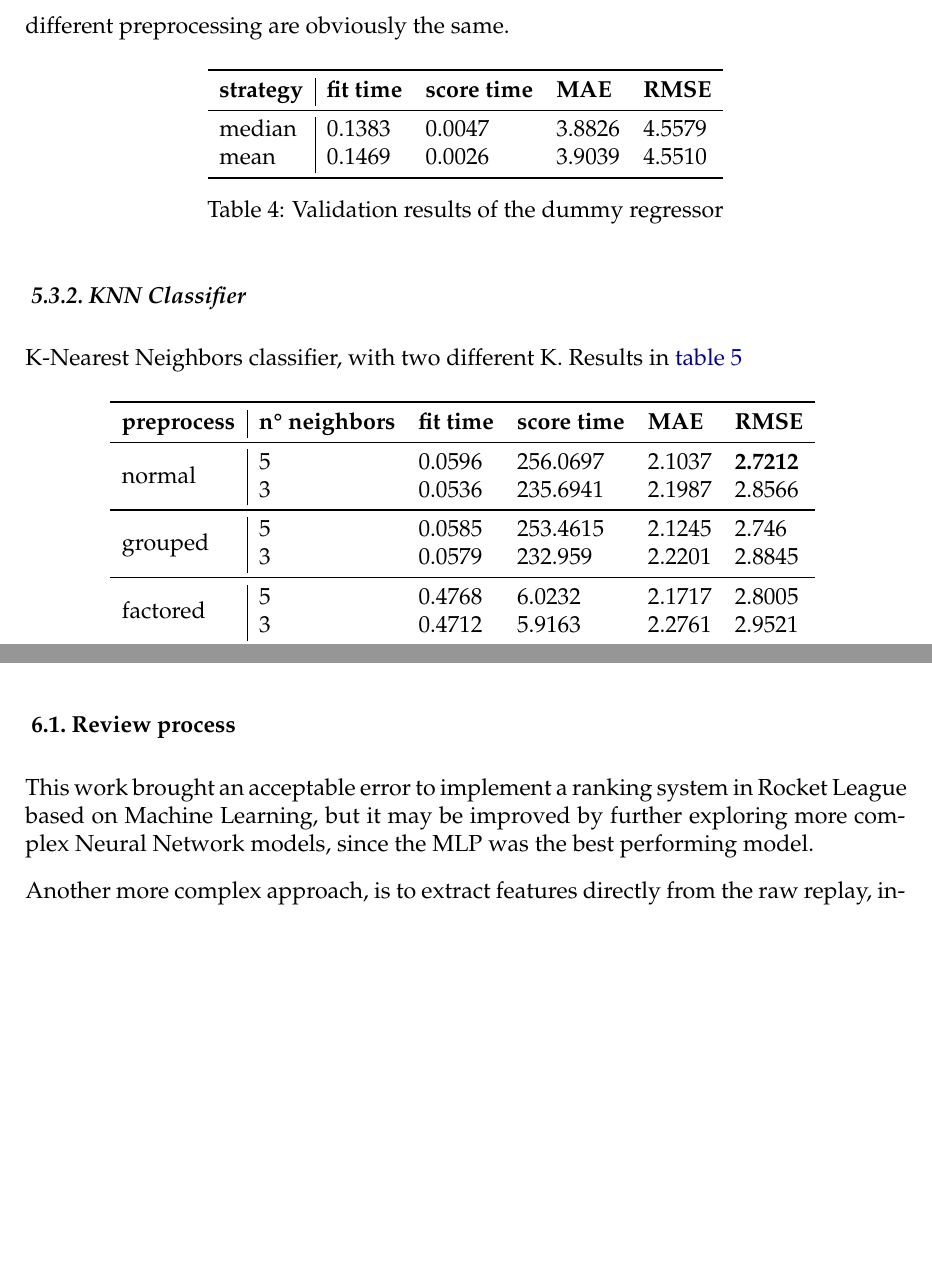
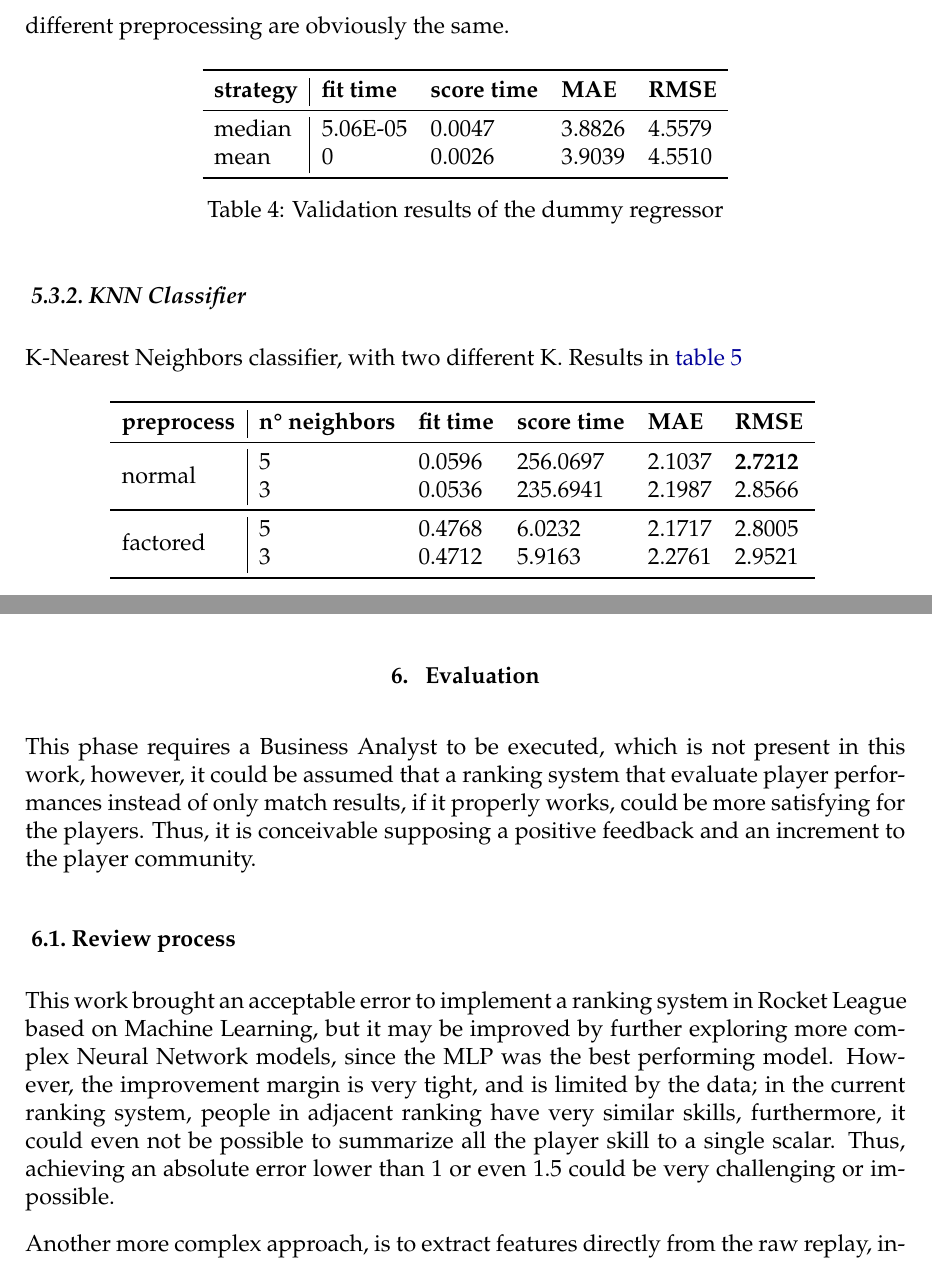
Before and after one commit to pasqualedem/RocketLeague-RankPredictor, a LaTeX problem sheet (docs/main.tex, which reads docs/eval_deploy.tex, docs/res/tables/val_tables/dummy.tex, docs/res/tables/val_tables/knn.tex): two parts of pages 24 and 28 of 29, joined at a grey line, cut so that both start at the same text, the shorter picture padded with empty space. Compiled offline with pdfLaTeX.

Commit message:
Docs update

```diff
--- a/docs/eval_deploy.tex
+++ b/docs/eval_deploy.tex
@@ -1,11 +1,9 @@
 \section{Evaluation}
 
-Recalling the data mining goal, an RMSE inferior to 2.5 and a MAE inferior to 2.0. Except KNN and Naive Bayes, all the other models satisfied the data mining goal, and the best performing one, reached an RMSE of 2.0247 and a MAE of 1.5572. With such an error, the model could be used in game at the end of the match to classify the players or to show how they performed during the game.
-The inference time is surprisingly low, considering the \textit{score time}, that calculates the whole test set, thus, about 269967 rows, in many cases it is lower than success the criteria.
-
+This phase requires a Business Analyst to be executed, which is not present in this work, however, it could be assumed that a ranking system that evaluate player performances instead of only match results, if it properly works, could be more satisfying for the players. Thus, it is conceivable supposing a positive feedback and an increment to the player community.
 \subsection{Review process}
 
-This work brought an acceptable error to implement a ranking system in Rocket League based on Machine Learning, but it may be improved by further exploring more complex Neural Network models, since the MLP was the best performing model.
+This work brought an acceptable error to implement a ranking system in Rocket League based on Machine Learning, but it may be improved by further exploring more complex Neural Network models, since the MLP was the best performing model. However, the improvement margin is very tight, and is limited by the data; in the current ranking system, people in adjacent ranking have very similar skills, furthermore, it could even not be possible to summarize all the player skill to a single scalar. Thus, achieving an absolute error lower than 1 or even 1.5 could be very challenging or impossible.
 
 Another more complex approach, is to extract features directly from the raw replay, instead of the given statistics. However, this would require more time to gather replays, given the limitations of the \textit{ballchasing} APIs and a tricky feature extraction phase, that could be manual or automatic using suitable Neural Network models, such as Recurrent NNs, since the replay is a large temporal sequence.
 
--- a/docs/res/tables/val_tables/dummy.tex
+++ b/docs/res/tables/val_tables/dummy.tex
@@ -5,8 +5,8 @@
     \begin{tabular}{l|llll}
     \toprule
     \textbf{strategy} & \textbf{fit time} & \textbf{score time} & \textbf{MAE} & \textbf{RMSE} \\ \midrule
-    median            & 0.1383            & 0.0047              & 3.8826       & 4.5579  \\
-    mean              & 0.1469            & 0.0026              & 3.9039       & 4.5510  \\
+    median            & 5.06E-05          & 0.0047              & 3.8826       & 4.5579  \\
+    mean              & 0                 & 0.0026              & 3.9039       & 4.5510  \\
     \bottomrule
     \end{tabular}%
     \caption{Validation results of the dummy regressor}
--- a/docs/res/tables/val_tables/knn.tex
+++ b/docs/res/tables/val_tables/knn.tex
@@ -6,9 +6,6 @@
     \multirow{2}{*}{normal}     & 5 & 0.0596 & 256.0697 & 2.1037 & \textbf{2.7212} \\
                                 & 3 & 0.0536 & 235.6941 & 2.1987 & 2.8566          \\
                                 \midrule
-    \multirow{2}{*}{grouped}    & 5 & 0.0585 & 253.4615 & 2.1245 & 2.746           \\
-                                & 3 & 0.0579 & 232.959  & 2.2201 & 2.8845          \\
-                                \midrule
     \multirow{2}{*}{factored}   & 5 & 0.4768 & 6.0232   & 2.1717 & 2.8005          \\
                                 & 3 & 0.4712 & 5.9163   & 2.2761 & 2.9521          \\
     \bottomrule
```
Also changed, not shown: docs/models.tex (+5 -0 lines), docs/res/imgs/plots/avg_distance.png (added), docs/res/imgs/plots/distance.png (added), docs/res/imgs/plots/goal_against.png (added), docs/res/imgs/plots/goals.png (added), docs/res/imgs/plots/high_air.png (added), docs/res/imgs/plots/mvp.png (added), docs/res/imgs/plots/saves.png (added), docs/res/imgs/plots/shots.png (added), docs/res/imgs/plots/stolen_big.png (added), docs/res/imgs/plots/time.png (added), docs/eval_deploy.tex (2 more changed lines), 2 other files.
